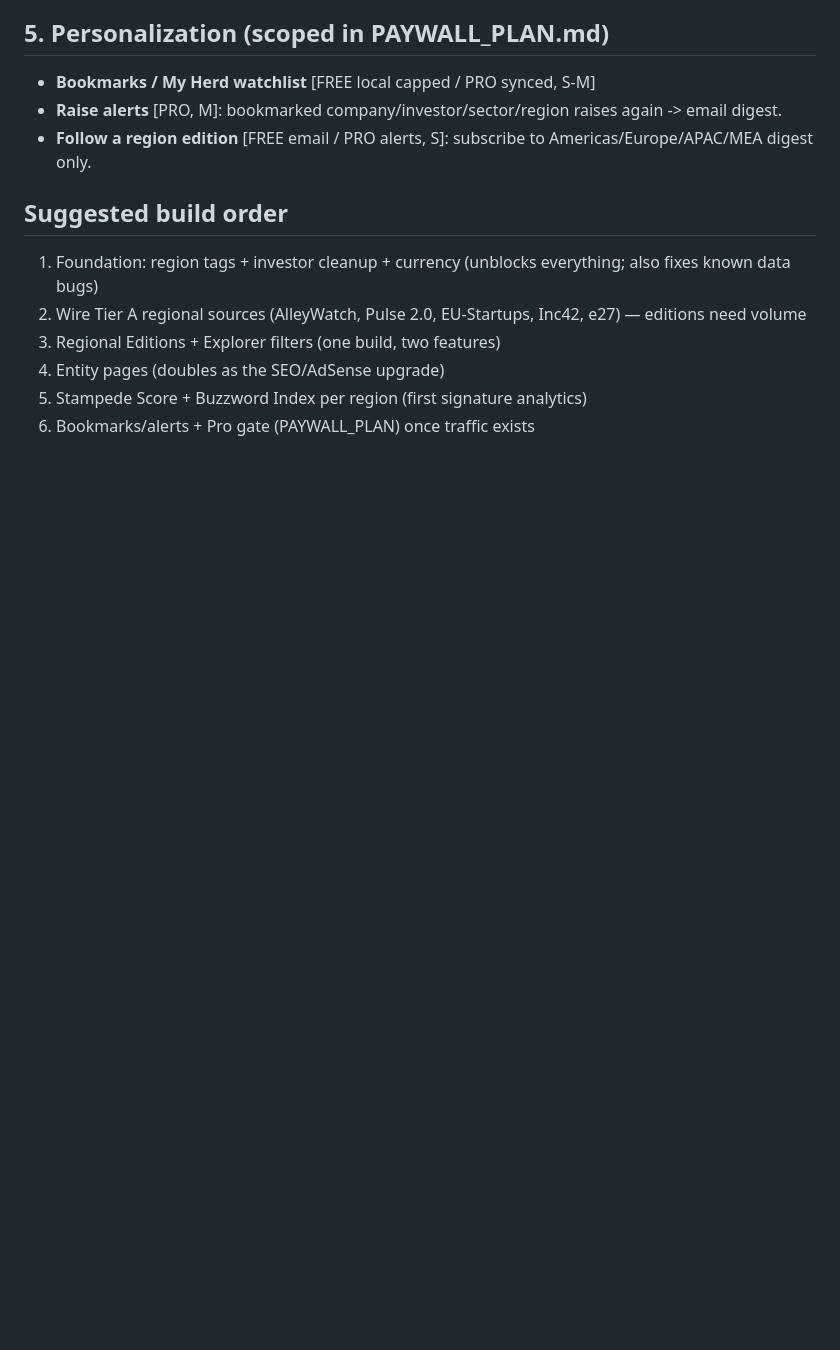
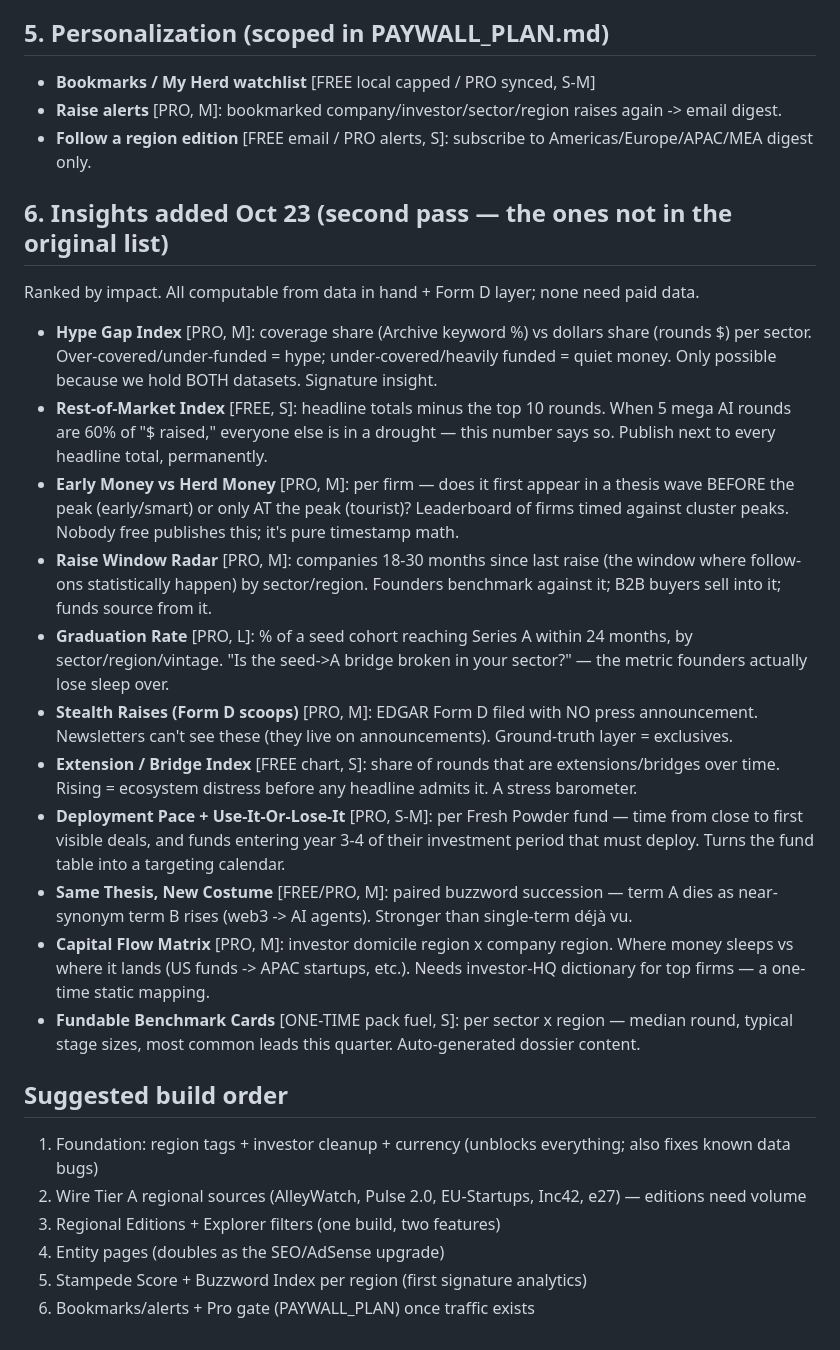
Before and after one commit to Amritpd/herdtracker, a Markdown page: FEATURES.md, the part around the change. Rendered like a GitHub page; blank space fills up the shorter version.

Commit message:
FEATURES: add second-pass insights (Hype Gap, Early vs Herd Money, Raise Window, stealth Form D, etc.)

```diff
--- a/FEATURES.md
+++ b/FEATURES.md
@@ -77,6 +77,39 @@ Disrupt Africa) — they need a home. WSJ itself runs regional editions; this fi
 - **Raise alerts** [PRO, M]: bookmarked company/investor/sector/region raises again -> email digest.
 - **Follow a region edition** [FREE email / PRO alerts, S]: subscribe to Americas/Europe/APAC/MEA digest only.
 
+## 6. Insights added Oct 23 (second pass — the ones not in the original list)
+Ranked by impact. All computable from data in hand + Form D layer; none need paid data.
+
+- **Hype Gap Index** [PRO, M]: coverage share (Archive keyword %) vs dollars share (rounds $)
+  per sector. Over-covered/under-funded = hype; under-covered/heavily funded = quiet money.
+  Only possible because we hold BOTH datasets. Signature insight.
+- **Rest-of-Market Index** [FREE, S]: headline totals minus the top 10 rounds. When 5 mega
+  AI rounds are 60% of "$ raised," everyone else is in a drought — this number says so.
+  Publish next to every headline total, permanently.
+- **Early Money vs Herd Money** [PRO, M]: per firm — does it first appear in a thesis wave
+  BEFORE the peak (early/smart) or only AT the peak (tourist)? Leaderboard of firms timed
+  against cluster peaks. Nobody free publishes this; it's pure timestamp math.
+- **Raise Window Radar** [PRO, M]: companies 18-30 months since last raise (the window where
+  follow-ons statistically happen) by sector/region. Founders benchmark against it;
+  B2B buyers sell into it; funds source from it.
+- **Graduation Rate** [PRO, L]: % of a seed cohort reaching Series A within 24 months,
+  by sector/region/vintage. "Is the seed->A bridge broken in your sector?" — the metric
+  founders actually lose sleep over.
+- **Stealth Raises (Form D scoops)** [PRO, M]: EDGAR Form D filed with NO press announcement.
+  Newsletters can't see these (they live on announcements). Ground-truth layer = exclusives.
+- **Extension / Bridge Index** [FREE chart, S]: share of rounds that are extensions/bridges
+  over time. Rising = ecosystem distress before any headline admits it. A stress barometer.
+- **Deployment Pace + Use-It-Or-Lose-It** [PRO, S-M]: per Fresh Powder fund — time from close
+  to first visible deals, and funds entering year 3-4 of their investment period that must
+  deploy. Turns the fund table into a targeting calendar.
+- **Same Thesis, New Costume** [FREE/PRO, M]: paired buzzword succession — term A dies as
+  near-synonym term B rises (web3 -> AI agents). Stronger than single-term déjà vu.
+- **Capital Flow Matrix** [PRO, M]: investor domicile region x company region. Where money
+  sleeps vs where it lands (US funds -> APAC startups, etc.). Needs investor-HQ dictionary
+  for top firms — a one-time static mapping.
+- **Fundable Benchmark Cards** [ONE-TIME pack fuel, S]: per sector x region — median round,
+  typical stage sizes, most common leads this quarter. Auto-generated dossier content.
+
 ## Suggested build order
 1. Foundation: region tags + investor cleanup + currency (unblocks everything; also fixes known data bugs)
 2. Wire Tier A regional sources (AlleyWatch, Pulse 2.0, EU-Startups, Inc42, e27) — editions need volume
```
